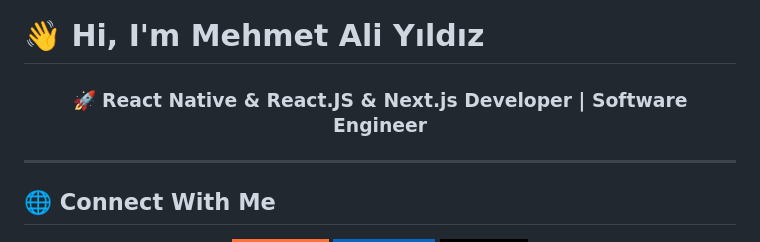
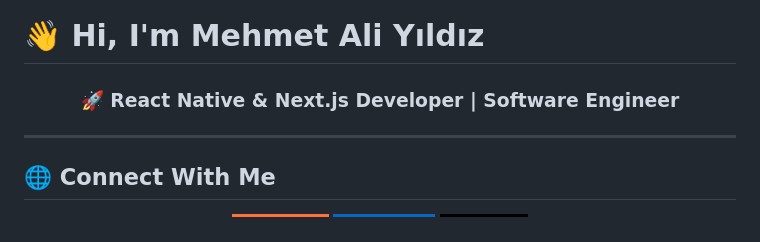
Before and after one commit to lckhndleup/lckhndleup, a Markdown page: README.md, the part around the change. GitHub-like rendering; badges without logos.

```diff
--- a/README.md
+++ b/README.md
@@ -1,6 +1,6 @@
 # 👋 Hi, I'm <span style="color:#32CD32">Mehmet Ali Yıldız</span>
 
-<h3 align="center">🚀 React Native & React.JS & Next.js Developer | Software Engineer</h3>
+<h3 align="center">🚀 React Native & Next.js Developer | Software Engineer</h3>
 
 ---
 
```
